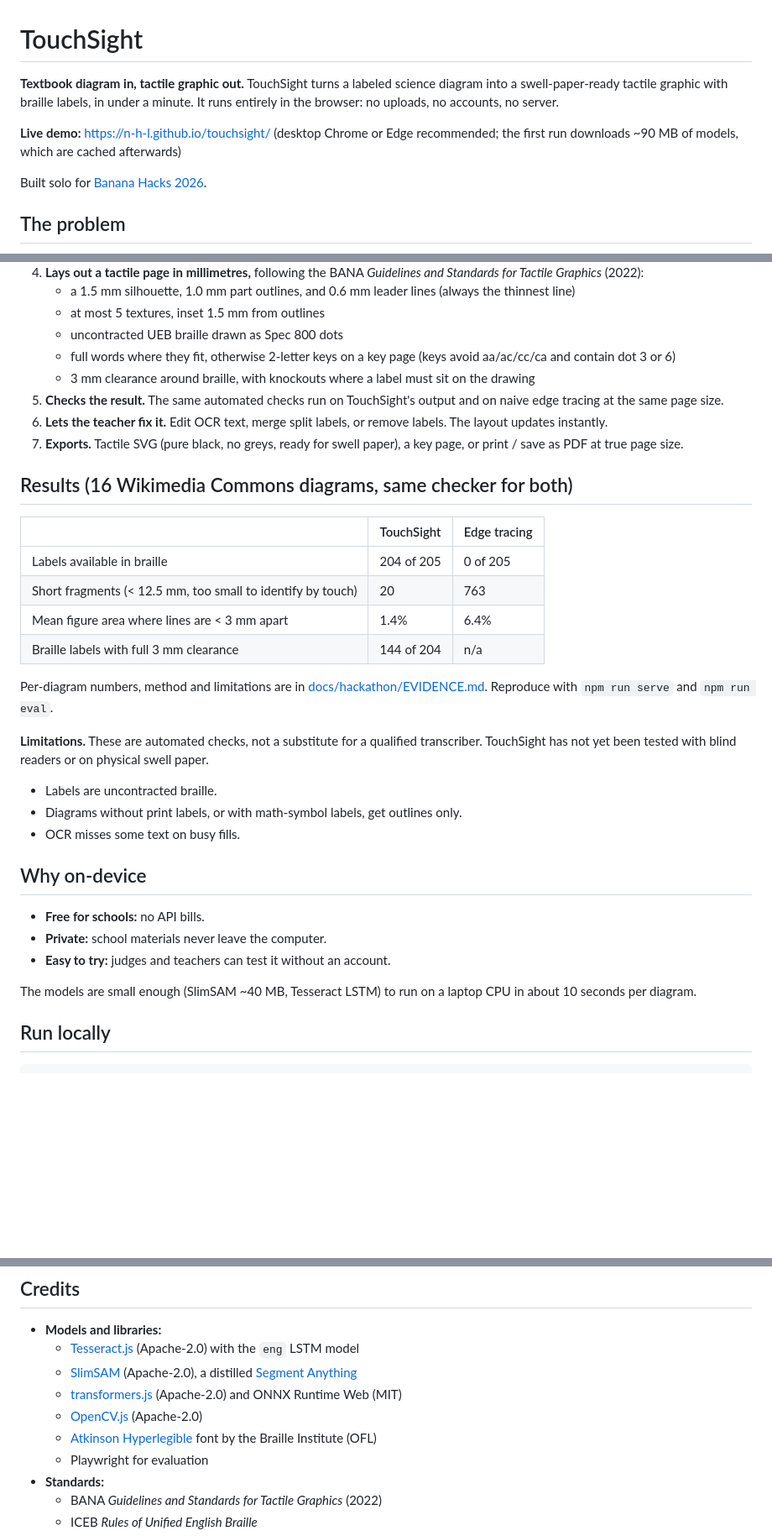
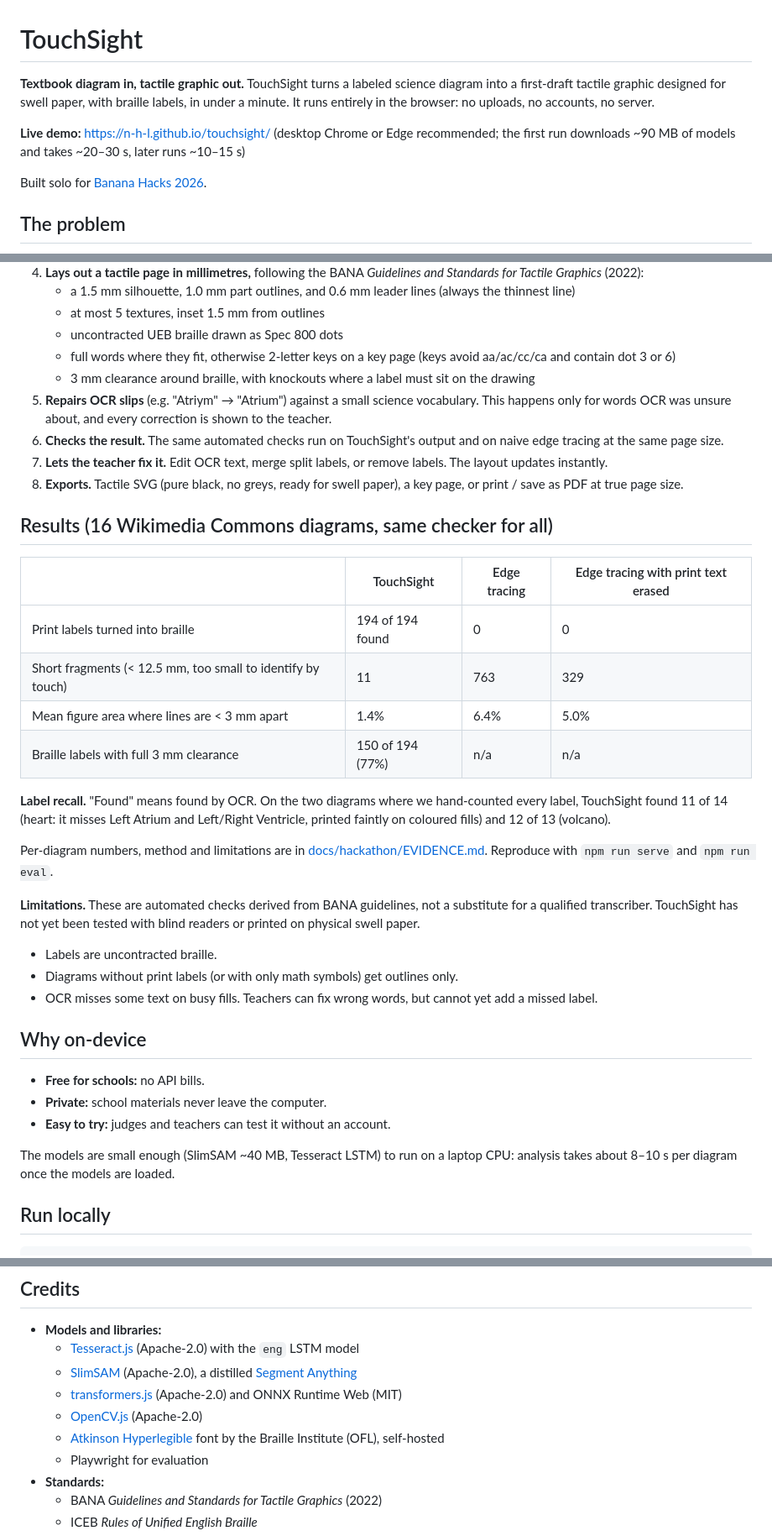
Before and after one commit to N-H-L/touchsight, a Markdown page: README.md, 3 parts joined by grey strips. Shown at 84% size. GitHub-like rendering; blank space fills up the shorter version.

Commit message:
Honest README and evidence update

````diff
--- a/README.md
+++ b/README.md
@@ -1,8 +1,8 @@
 # TouchSight
 
-**Textbook diagram in, tactile graphic out.** TouchSight turns a labeled science diagram into a swell-paper-ready tactile graphic with braille labels, in under a minute. It runs entirely in the browser: no uploads, no accounts, no server.
+**Textbook diagram in, tactile graphic out.** TouchSight turns a labeled science diagram into a first-draft tactile graphic designed for swell paper, with braille labels, in under a minute. It runs entirely in the browser: no uploads, no accounts, no server.
 
-**Live demo:** https://n-h-l.github.io/touchsight/ (desktop Chrome or Edge recommended; the first run downloads ~90 MB of models, which are cached afterwards)
+**Live demo:** https://n-h-l.github.io/touchsight/ (desktop Chrome or Edge recommended; the first run downloads ~90 MB of models and takes ~20–30 s, later runs ~10–15 s)
 
 Built solo for [Banana Hacks 2026](https://banana-hacks-1111.devpost.com/).
 
@@ -25,31 +25,34 @@ A science assignment with graphics can take up to ~10 hours to transcribe. A 202
    - uncontracted UEB braille drawn as Spec 800 dots
    - full words where they fit, otherwise 2-letter keys on a key page (keys avoid aa/ac/cc/ca and contain dot 3 or 6)
    - 3 mm clearance around braille, with knockouts where a label must sit on the drawing
-5. **Checks the result.** The same automated checks run on TouchSight's output and on naive edge tracing at the same page size.
-6. **Lets the teacher fix it.** Edit OCR text, merge split labels, or remove labels. The layout updates instantly.
-7. **Exports.** Tactile SVG (pure black, no greys, ready for swell paper), a key page, or print / save as PDF at true page size.
+5. **Repairs OCR slips** (e.g. "Atriym" → "Atrium") against a small science vocabulary. This happens only for words OCR was unsure about, and every correction is shown to the teacher.
+6. **Checks the result.** The same automated checks run on TouchSight's output and on naive edge tracing at the same page size.
+7. **Lets the teacher fix it.** Edit OCR text, merge split labels, or remove labels. The layout updates instantly.
+8. **Exports.** Tactile SVG (pure black, no greys, ready for swell paper), a key page, or print / save as PDF at true page size.
 
-## Results (16 Wikimedia Commons diagrams, same checker for both)
-| | TouchSight | Edge tracing |
-|---|---|---|
-| Labels available in braille | 204 of 205 | 0 of 205 |
-| Short fragments (< 12.5 mm, too small to identify by touch) | 20 | 763 |
-| Mean figure area where lines are < 3 mm apart | 1.4% | 6.4% |
-| Braille labels with full 3 mm clearance | 144 of 204 | n/a |
+## Results (16 Wikimedia Commons diagrams, same checker for all)
+| | TouchSight | Edge tracing | Edge tracing with print text erased |
+|---|---|---|---|
+| Print labels turned into braille | 194 of 194 found | 0 | 0 |
+| Short fragments (< 12.5 mm, too small to identify by touch) | 11 | 763 | 329 |
+| Mean figure area where lines are < 3 mm apart | 1.4% | 6.4% | 5.0% |
+| Braille labels with full 3 mm clearance | 150 of 194 (77%) | n/a | n/a |
+
+**Label recall.** "Found" means found by OCR. On the two diagrams where we hand-counted every label, TouchSight found 11 of 14 (heart: it misses Left Atrium and Left/Right Ventricle, printed faintly on coloured fills) and 12 of 13 (volcano).
 
 Per-diagram numbers, method and limitations are in [docs/hackathon/EVIDENCE.md](docs/hackathon/EVIDENCE.md). Reproduce with `npm run serve` and `npm run eval`.
 
-**Limitations.** These are automated checks, not a substitute for a qualified transcriber. TouchSight has not yet been tested with blind readers or on physical swell paper.
+**Limitations.** These are automated checks derived from BANA guidelines, not a substitute for a qualified transcriber. TouchSight has not yet been tested with blind readers or printed on physical swell paper.
 - Labels are uncontracted braille.
-- Diagrams without print labels, or with math-symbol labels, get outlines only.
-- OCR misses some text on busy fills.
+- Diagrams without print labels (or with only math symbols) get outlines only.
+- OCR misses some text on busy fills. Teachers can fix wrong words, but cannot yet add a missed label.
 
 ## Why on-device
 - **Free for schools:** no API bills.
 - **Private:** school materials never leave the computer.
 - **Easy to try:** judges and teachers can test it without an account.
 
-The models are small enough (SlimSAM ~40 MB, Tesseract LSTM) to run on a laptop CPU in about 10 seconds per diagram.
+The models are small enough (SlimSAM ~40 MB, Tesseract LSTM) to run on a laptop CPU: analysis takes about 8–10 s per diagram once the models are loaded.
 
 ## Run locally
 ```
@@ -76,7 +79,7 @@ npm run eval     # runs every sample in headless Chromium (needs: npx playwright
   - [SlimSAM](https://huggingface.co/Xenova/slimsam-77-uniform) (Apache-2.0), a distilled [Segment Anything](https://segment-anything.com/)
   - [transformers.js](https://github.com/huggingface/transformers.js) (Apache-2.0) and ONNX Runtime Web (MIT)
   - [OpenCV.js](https://opencv.org/) (Apache-2.0)
-  - [Atkinson Hyperlegible](https://www.brailleinstitute.org/freefont/) font by the Braille Institute (OFL)
+  - [Atkinson Hyperlegible](https://www.brailleinstitute.org/freefont/) font by the Braille Institute (OFL), self-hosted
   - Playwright for evaluation
 - **Standards:**
   - BANA *Guidelines and Standards for Tactile Graphics* (2022)
````
Also changed, not shown: docs/hackathon/EVIDENCE.md (+27 -21 lines).
